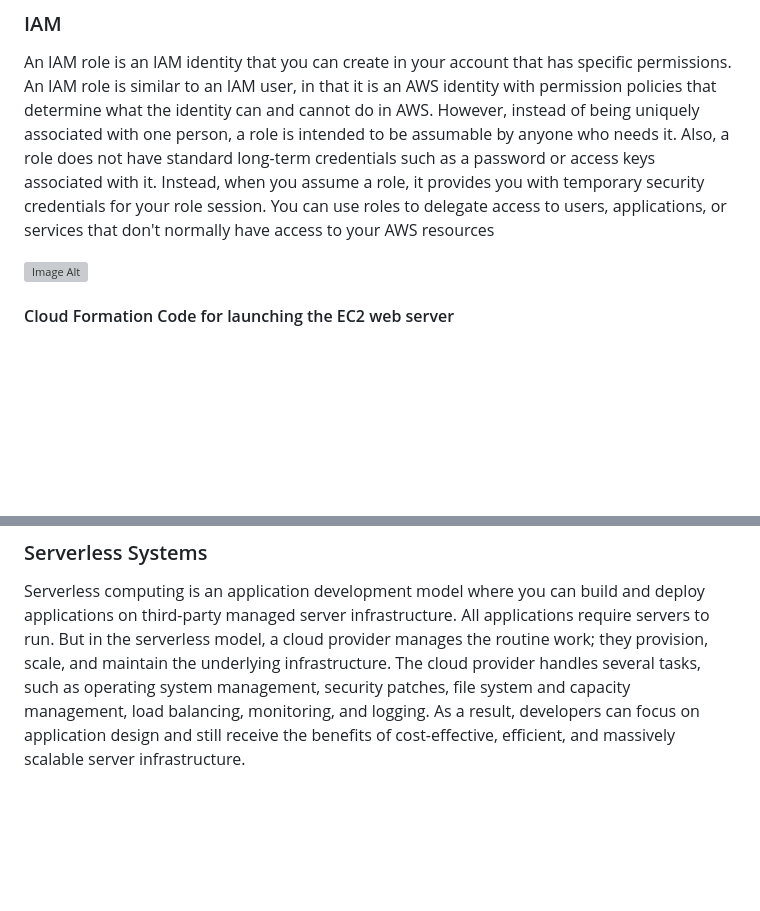
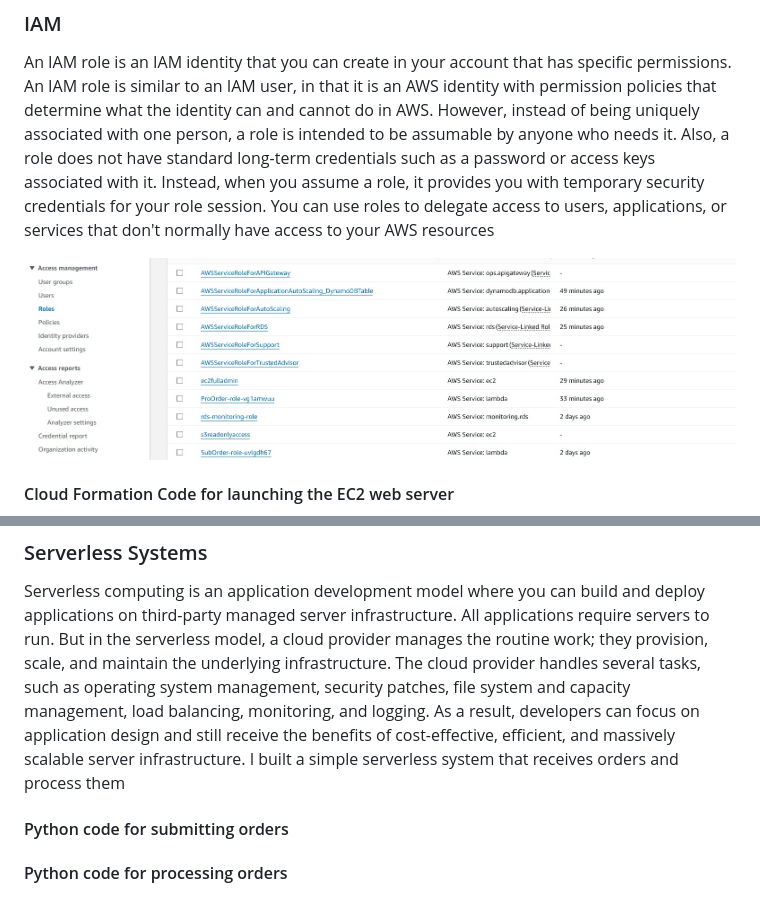
Before and after one commit to tonyaws2024/project1, a Markdown page: README.md, 2 parts joined by grey strips. Rendered like a GitHub page; blank space fills up the shorter version; grey boxes are pictures that could not be loaded.

```diff
--- a/README.md
+++ b/README.md
@@ -32,7 +32,7 @@ Amazon Elastic Compute Cloud (Amazon EC2) provides on-demand, scalable computing
 
 An IAM role is an IAM identity that you can create in your account that has specific permissions. An IAM role is similar to an IAM user, in that it is an AWS identity with permission policies that determine what the identity can and cannot do in AWS. However, instead of being uniquely associated with one person, a role is intended to be assumable by anyone who needs it. Also, a role does not have standard long-term credentials such as a password or access keys associated with it. Instead, when you assume a role, it provides you with temporary security credentials for your role session. You can use roles to delegate access to users, applications, or services that don't normally have access to your AWS resources
 
-![Image Alt]()
+![Image Alt](https://github.com/tonyaws2024/project1/blob/1e6142f0693225550cdb1450e2561aeb2a59dc97/roles.jpg)
 
 #### Cloud Formation Code for launching the EC2 web server
 
@@ -49,3 +49,8 @@ I used a key pair named **myproject1.pem** to generate a password for the remote
 ### Serverless Systems
 
 Serverless computing is an application development model where you can build and deploy applications on third-party managed server infrastructure. All applications require servers to run. But in the serverless model, a cloud provider manages the routine work; they provision, scale, and maintain the underlying infrastructure. The cloud provider handles several tasks, such as operating system management, security patches, file system and capacity management, load balancing, monitoring, and logging. As a result, developers can focus on application design and still receive the benefits of cost-effective, efficient, and massively scalable server infrastructure.
+I built a simple serverless system that receives orders and process them
+
+#### Python code for submitting orders
+
+#### Python code for processing orders
```
